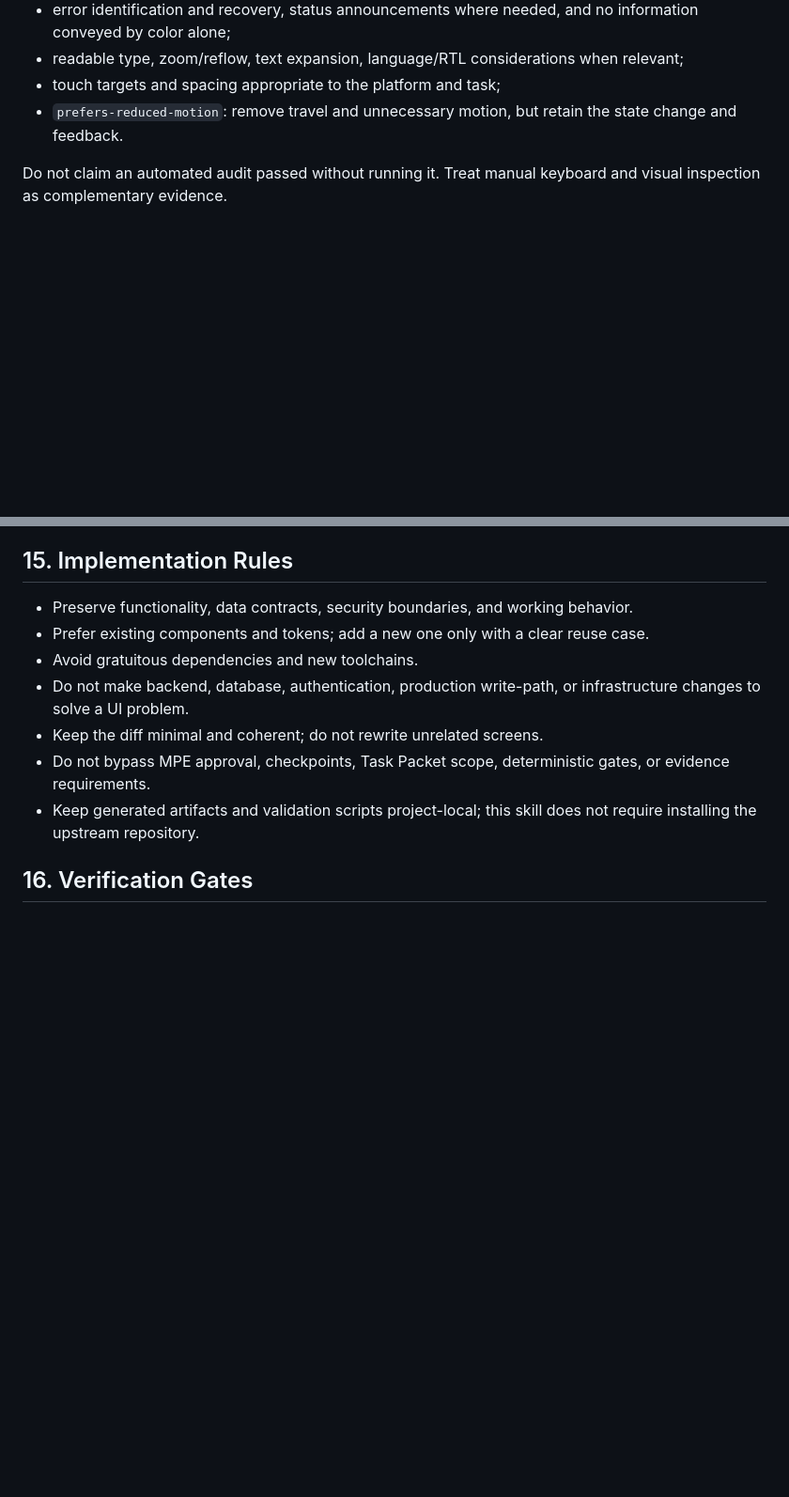
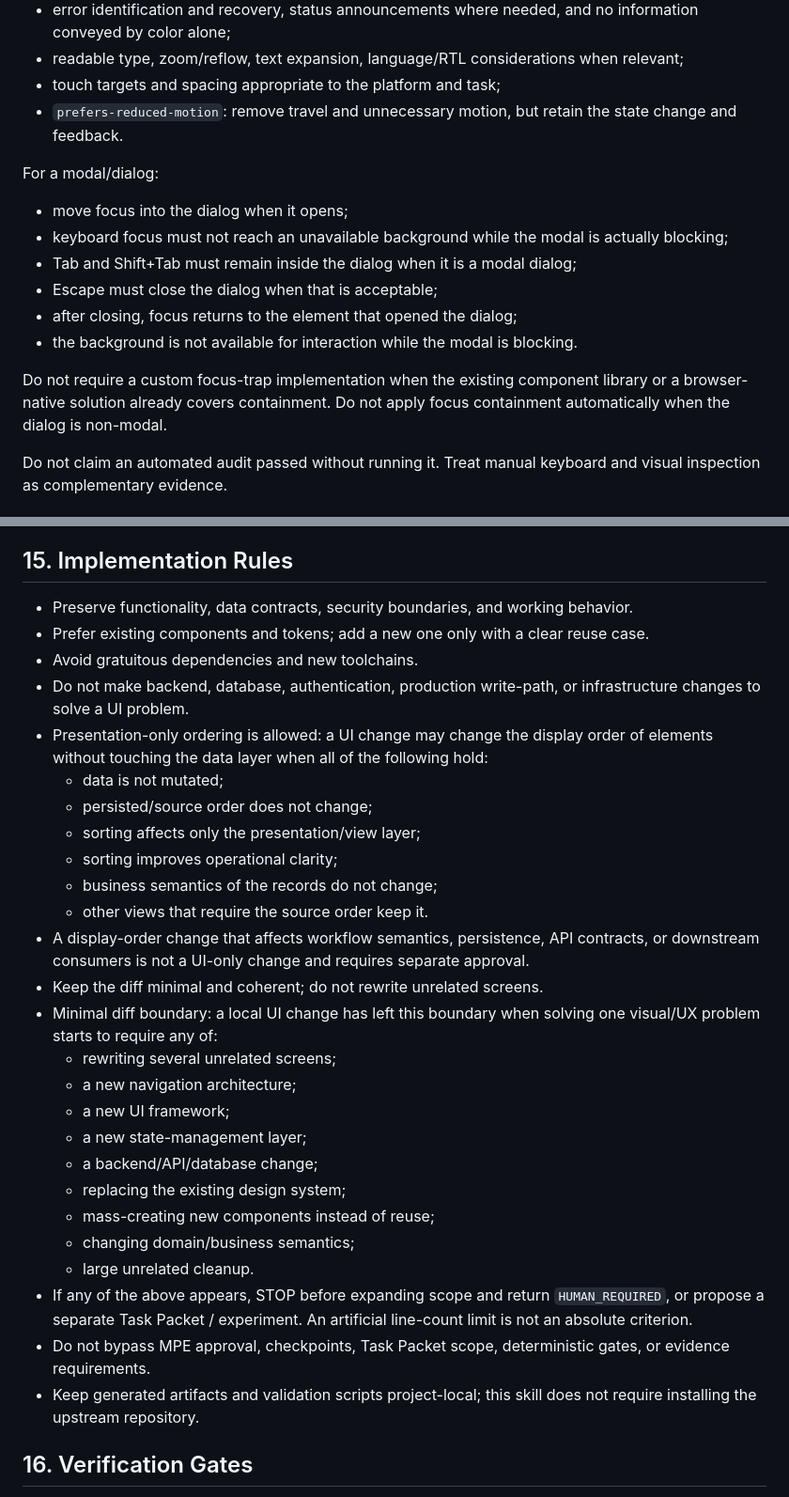
Before and after one commit to Murkin1980/murat-project-engineer, a Markdown page: skills/ux-ui/UX_UI_AGENT_SKILL.md, 2 parts joined by grey strips. Shown at 94% size. GitHub-like rendering; blank space fills up the shorter version.

Commit message:
docs(ux-ui): add presentation-only ordering, modal focus and minimal-diff boundary rules
Refine the canonical UX/UI skill after the salamat-projects-dashboard
experiment with exactly three missing rules:

- Accessibility Contract: modal/dialog focus containment (focus in on
  open, Tab/Shift+Tab stay inside, Escape closes, focus returns to the
  opener, background inert), delegating to existing library/native
  solutions when available; not applied to non-modal dialogs.
- Implementation Rules: presentation-only ordering allowed when data,
  persisted/source order, view-only sorting, operational clarity, record
  semantics and other views' source order are all preserved.
- Implementation Rules: minimal diff boundary with an explicit STOP /
  HUMAN_REQUIRED condition instead of an artificial line-count limit.

Single-file change: skills/ux-ui/UX_UI_AGENT_SKILL.md. No governance,
Task Packet, approval, provenance, upstream reference or versioning
changes.

Co-authored-by: arena-agent <297053741+arena-agent@users.noreply.github.com>

```diff
--- a/skills/ux-ui/UX_UI_AGENT_SKILL.md
+++ b/skills/ux-ui/UX_UI_AGENT_SKILL.md
@@ -106,6 +106,17 @@ Check:
 - touch targets and spacing appropriate to the platform and task;
 - `prefers-reduced-motion`: remove travel and unnecessary motion, but retain the state change and feedback.
 
+For a modal/dialog:
+
+- move focus into the dialog when it opens;
+- keyboard focus must not reach an unavailable background while the modal is actually blocking;
+- Tab and Shift+Tab must remain inside the dialog when it is a modal dialog;
+- Escape must close the dialog when that is acceptable;
+- after closing, focus returns to the element that opened the dialog;
+- the background is not available for interaction while the modal is blocking.
+
+Do not require a custom focus-trap implementation when the existing component library or a browser-native solution already covers containment. Do not apply focus containment automatically when the dialog is non-modal.
+
 Do not claim an automated audit passed without running it. Treat manual keyboard and visual inspection as complementary evidence.
 
 ## 9. Responsive/Mobile Contract
@@ -170,7 +181,26 @@ Use labels such as blocker, high, medium, or low only when supported by evidence
 - Prefer existing components and tokens; add a new one only with a clear reuse case.
 - Avoid gratuitous dependencies and new toolchains.
 - Do not make backend, database, authentication, production write-path, or infrastructure changes to solve a UI problem.
+- Presentation-only ordering is allowed: a UI change may change the display order of elements without touching the data layer when all of the following hold:
+  - data is not mutated;
+  - persisted/source order does not change;
+  - sorting affects only the presentation/view layer;
+  - sorting improves operational clarity;
+  - business semantics of the records do not change;
+  - other views that require the source order keep it.
+- A display-order change that affects workflow semantics, persistence, API contracts, or downstream consumers is not a UI-only change and requires separate approval.
 - Keep the diff minimal and coherent; do not rewrite unrelated screens.
+- Minimal diff boundary: a local UI change has left this boundary when solving one visual/UX problem starts to require any of:
+  - rewriting several unrelated screens;
+  - a new navigation architecture;
+  - a new UI framework;
+  - a new state-management layer;
+  - a backend/API/database change;
+  - replacing the existing design system;
+  - mass-creating new components instead of reuse;
+  - changing domain/business semantics;
+  - large unrelated cleanup.
+- If any of the above appears, STOP before expanding scope and return `HUMAN_REQUIRED`, or propose a separate Task Packet / experiment. An artificial line-count limit is not an absolute criterion.
 - Do not bypass MPE approval, checkpoints, Task Packet scope, deterministic gates, or evidence requirements.
 - Keep generated artifacts and validation scripts project-local; this skill does not require installing the upstream repository.
 
```
